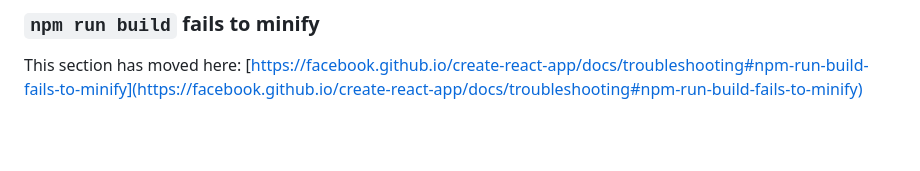
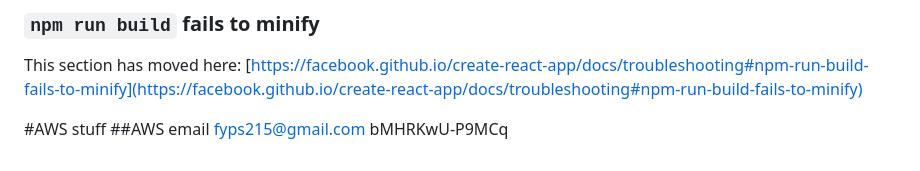
Before and after one commit to Mashbode/FYP-23-S2-15, a Markdown page: README.md, the part around the change. Drawn GitHub-style; blank space fills up the shorter version.

```diff
--- a/README.md
+++ b/README.md
@@ -68,3 +68,8 @@ This section has moved here: [https://facebook.github.io/create-react-app/docs/d
 ### `npm run build` fails to minify
 
 This section has moved here: [https://facebook.github.io/create-react-app/docs/troubleshooting#npm-run-build-fails-to-minify](https://facebook.github.io/create-react-app/docs/troubleshooting#npm-run-build-fails-to-minify)
+
+#AWS stuff
+##AWS email
+fyps215@gmail.com
+bMHRKwU-P9MCq
```
